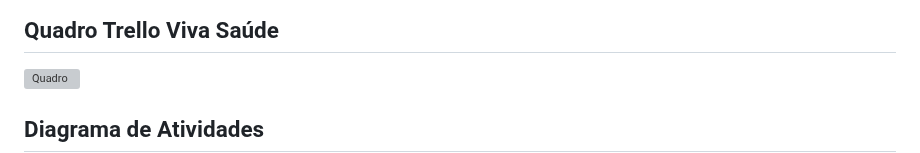
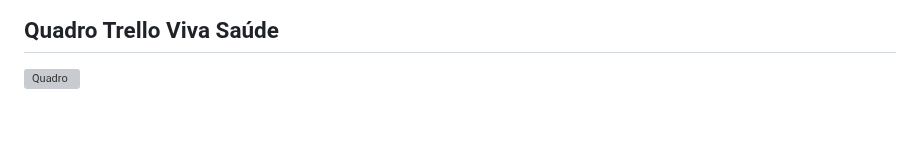
Before and after one commit to Flaviojr-dev/viva-saude, a Markdown page: README.md, the part around one of its changes. Rendered like a GitHub page; blank space fills up the shorter version; grey boxes are pictures that could not be loaded.

````diff
--- a/README.md
+++ b/README.md
@@ -86,7 +86,5 @@ O Viva Saúde é uma solução desenvolvida para otimizar o acesso da populaçã
 ## Quadro Trello Viva Saúde
  ![Quadro](https://github.com/user-attachments/assets/b091e426-a5c5-4d40-8ed3-a195f39c69a0)
 
-## Diagrama de Atividades
-
 ```mermaid
 flowchart LR
````
Also changed, not shown: other parts of README.md (+48 -29 lines).
